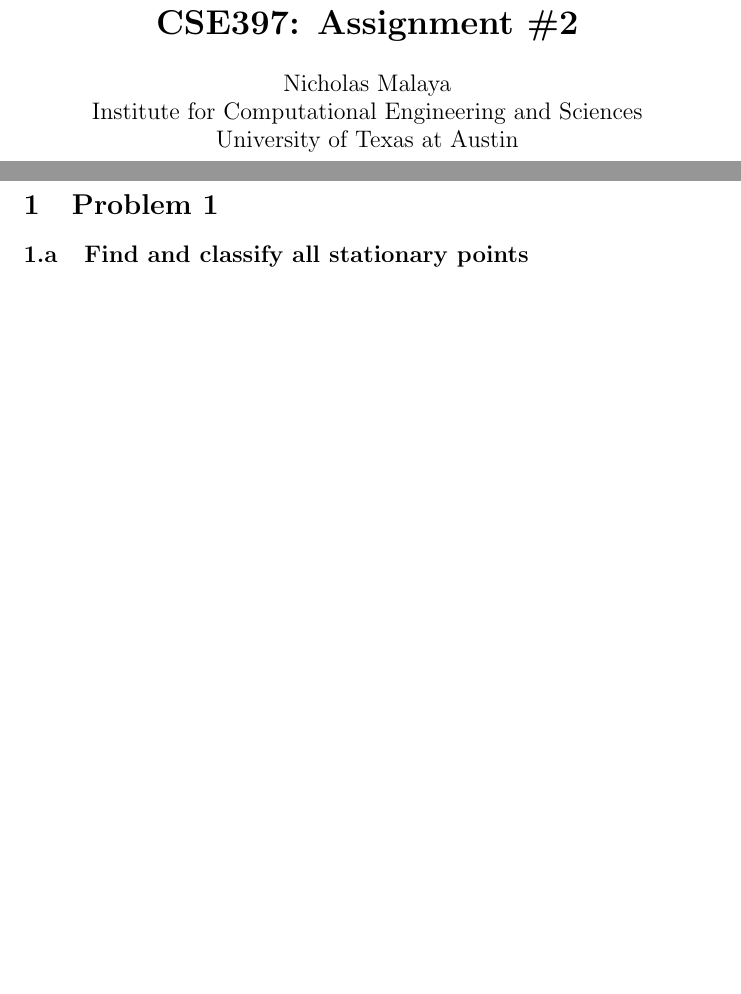
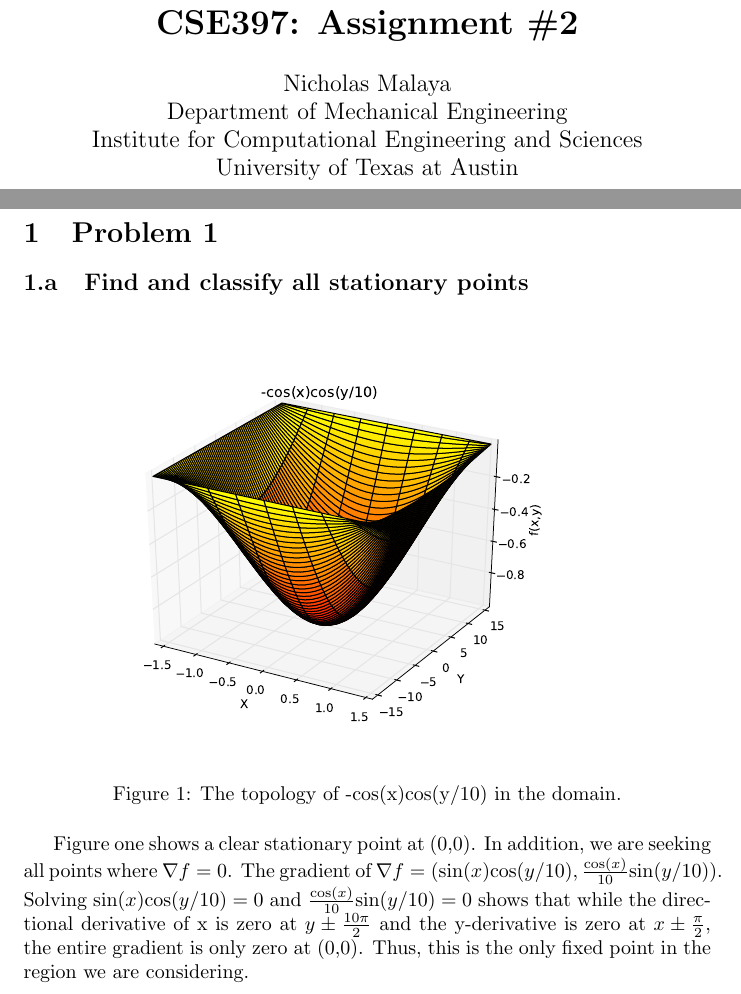
Before and after one commit to nicholasmalaya/arcanus, a LaTeX document (inv_prob/ps2/report.tex): two parts of pages 1 and 2 of 3 before the commit and two parts of pages 1 and 2 of 4 after it, joined at a grey line, cut so that both start at the same text, the shorter picture padded with empty space. Compiled offline with pdfLaTeX.

```diff
--- a/inv_prob/ps2/report.tex
+++ b/inv_prob/ps2/report.tex
@@ -10,7 +10,9 @@
 \usepackage{amssymb}
 
 \title{\bf{CSE397: Assignment \#2}}
-\author{Nicholas Malaya \\ Institute for Computational Engineering and Sciences \\ University of Texas at Austin} \date{}
+\author{Nicholas Malaya \\ Department of Mechanical Engineering \\
+Institute for Computational Engineering and Sciences \\ University of
+Texas at Austin} \date{}
 
 \begin{document}
 \maketitle
@@ -20,6 +22,23 @@
 
 \subsection{Find and classify all stationary points}
 
+
+\begin{figure}[!htb]
+  \includegraphics[scale=.5]{figs/1_3d.pdf}
+  \label{fig:3d}
+  \caption{The topology of -cos(x)cos(y/10) in the domain.}
+\end{figure}
+
+Figure one shows a clear stationary point at (0,0). In addition, we are
+seeking all points where $\nabla f = 0$.  The gradient of $\nabla f =
+(\text{sin}(x)\text{cos}(y/10),\frac{\text{cos}(x)}{10}\text{sin}(y/10))$. Solving
+$\text{sin}(x)\text{cos}(y/10) = 0$  and
+$\frac{\text{cos}(x)}{10}\text{sin}(y/10) = 0$ shows that while the
+directional derivative of x is zero at $y \pm \frac{10 \pi}{2}$ and the
+y-derivative is zero at $x \pm \frac{\pi}{2}$, the entire gradient is
+only zero at (0,0). Thus, this is the only fixed point in the region we
+are considering.
+
 \subsection{Find the region where the Hessian Matrix of f(x,y) is positive definite.}
 
 \subsection{Derive expressions for the search directions}
```
Also changed, not shown: inv_prob/ps2/report.tex (15 more changed lines).
